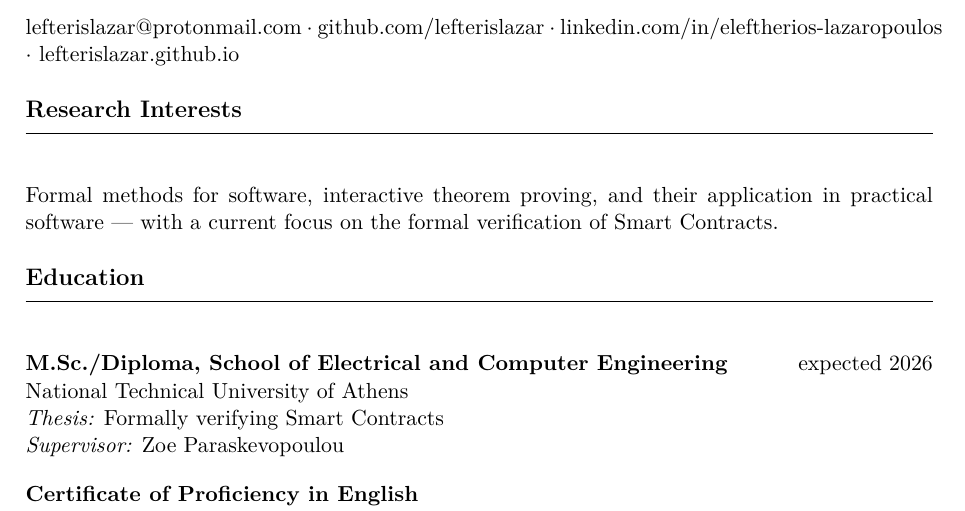
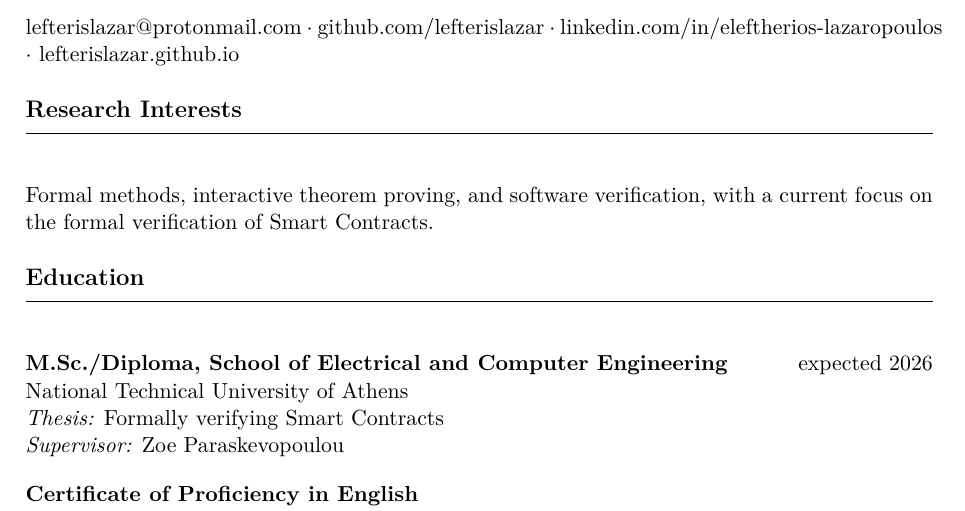
Before and after one commit to lefterislazar/lefterislazar.github.io, a LaTeX CV (assets/cv.tex): part of the page, cut so that both start at the same text. Compiled offline with pdfLaTeX.

Commit message:
Update research interests wording in CV
Co-Authored-By: Claude Sonnet 4.6 <noreply@anthropic.com>

```diff
--- a/assets/cv.tex
+++ b/assets/cv.tex
@@ -30,7 +30,7 @@
 
 \sectionrule{Research Interests}
 
-Formal methods for software, interactive theorem proving, and their application in practical software — with a current focus on the formal verification of Smart Contracts.
+Formal methods, interactive theorem proving, and software verification, with a current focus on the formal verification of Smart Contracts.
 
 \sectionrule{Education}
 
```
Also changed, not shown: assets/cv.pdf, 1 other file.
